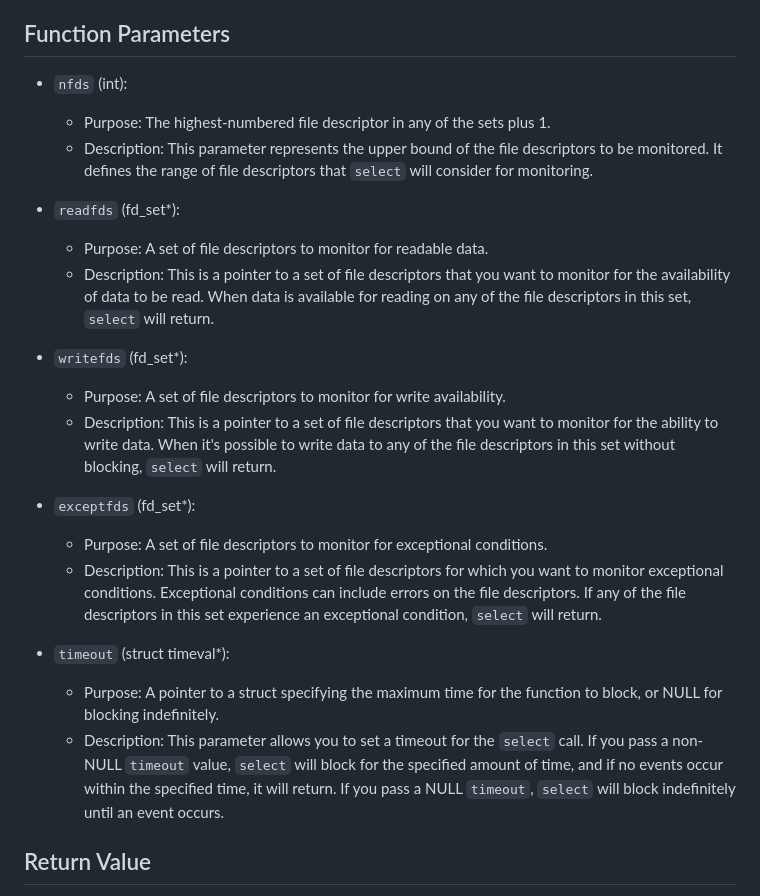
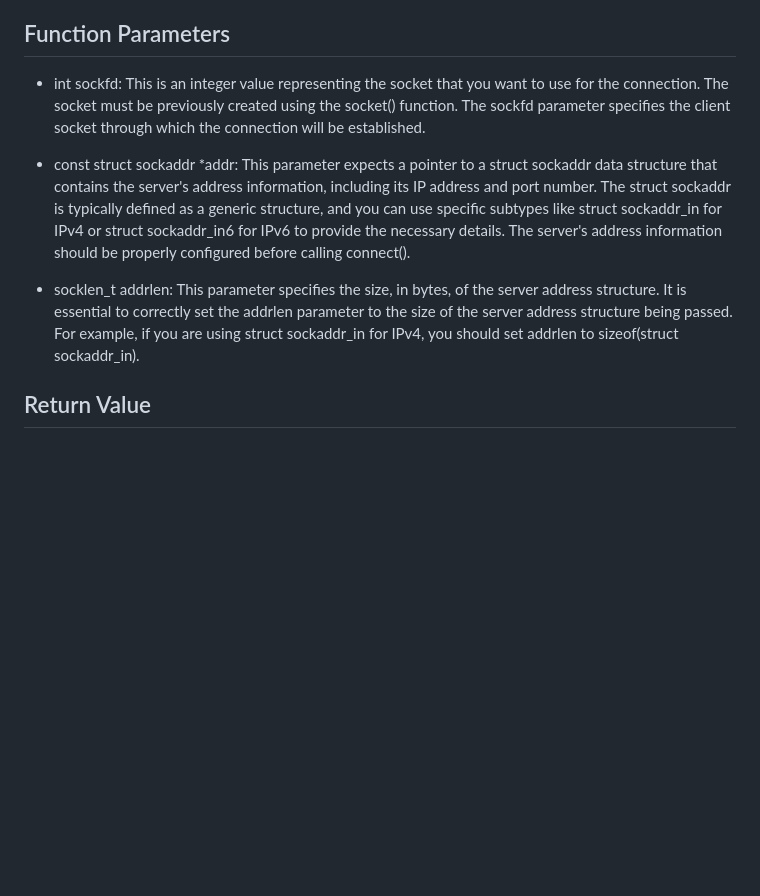
Before and after one commit to NULL-Term1nat0r/webserv, a Markdown page: ReadmeFiles/newWebservCommands/connect.md, the part around the change. GitHub-like rendering; blank space fills up the shorter version.

```diff
--- a/ReadmeFiles/newWebservCommands/connect.md
+++ b/ReadmeFiles/newWebservCommands/connect.md
@@ -45,26 +45,11 @@ The `exceptfds` parameter allows you to monitor for exceptional conditions, such
 Overall, the `select` function is a versatile and widely used tool for managing I/O events and making efficient use of system resources in applications involving multiple I/O channels, such as servers, network daemons, and interactive applications.
 
 ## Function Parameters
-- `nfds` (int):
-  - Purpose: The highest-numbered file descriptor in any of the sets plus 1.
-  - Description: This parameter represents the upper bound of the file descriptors to be monitored. It defines the range of file descriptors that `select` will consider for monitoring.
+- int sockfd: This is an integer value representing the socket that you want to use for the connection. The socket must be previously created using the socket() function. The sockfd parameter specifies the client socket through which the connection will be established.
 
-- `readfds` (fd_set*):
-  - Purpose: A set of file descriptors to monitor for readable data.
-  - Description: This is a pointer to a set of file descriptors that you want to monitor for the availability of data to be read. When data is available for reading on any of the file descriptors in this set, `select` will return.
+- const struct sockaddr *addr: This parameter expects a pointer to a struct sockaddr data structure that contains the server's address information, including its IP address and port number. The struct sockaddr is typically defined as a generic structure, and you can use specific subtypes like struct sockaddr_in for IPv4 or struct sockaddr_in6 for IPv6 to provide the necessary details. The server's address information should be properly configured before calling connect().
 
-- `writefds` (fd_set*):
-  - Purpose: A set of file descriptors to monitor for write availability.
-  - Description: This is a pointer to a set of file descriptors that you want to monitor for the ability to write data. When it's possible to write data to any of the file descriptors in this set without blocking, `select` will return.
-
-- `exceptfds` (fd_set*):
-  - Purpose: A set of file descriptors to monitor for exceptional conditions.
-  - Description: This is a pointer to a set of file descriptors for which you want to monitor exceptional conditions. Exceptional conditions can include errors on the file descriptors. If any of the file descriptors in this set experience an exceptional condition, `select` will return.
-
-- `timeout` (struct timeval*):
-  - Purpose: A pointer to a struct specifying the maximum time for the function to block, or NULL for blocking indefinitely.
-  - Description: This parameter allows you to set a timeout for the `select` call. If you pass a non-NULL `timeout` value, `select` will block for the specified amount of time, and if no events occur within the specified time, it will return. If you pass a NULL `timeout`, `select` will block indefinitely until an event occurs.
-
+- socklen_t addrlen: This parameter specifies the size, in bytes, of the server address structure. It is essential to correctly set the addrlen parameter to the size of the server address structure being passed. For example, if you are using struct sockaddr_in for IPv4, you should set addrlen to sizeof(struct sockaddr_in).
 ## Return Value
 - `int`:
 If the connection or binding succeeds, zero is returned.  On error, -1 is returned, and errno is set to indicate the error.
```
